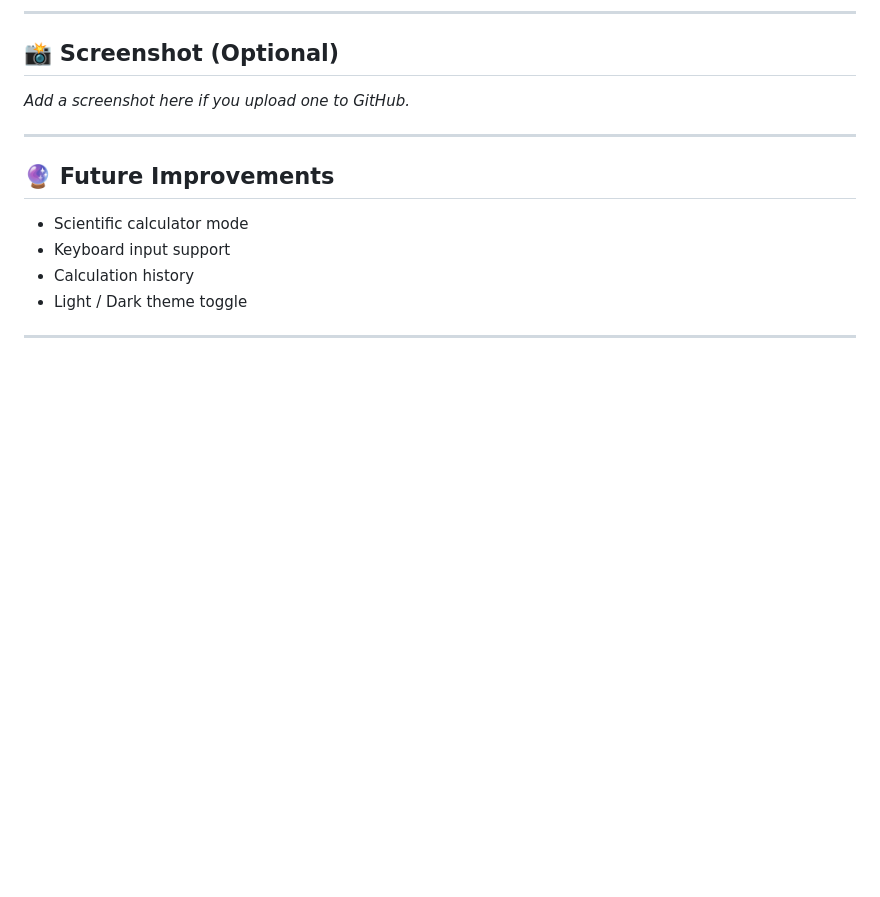
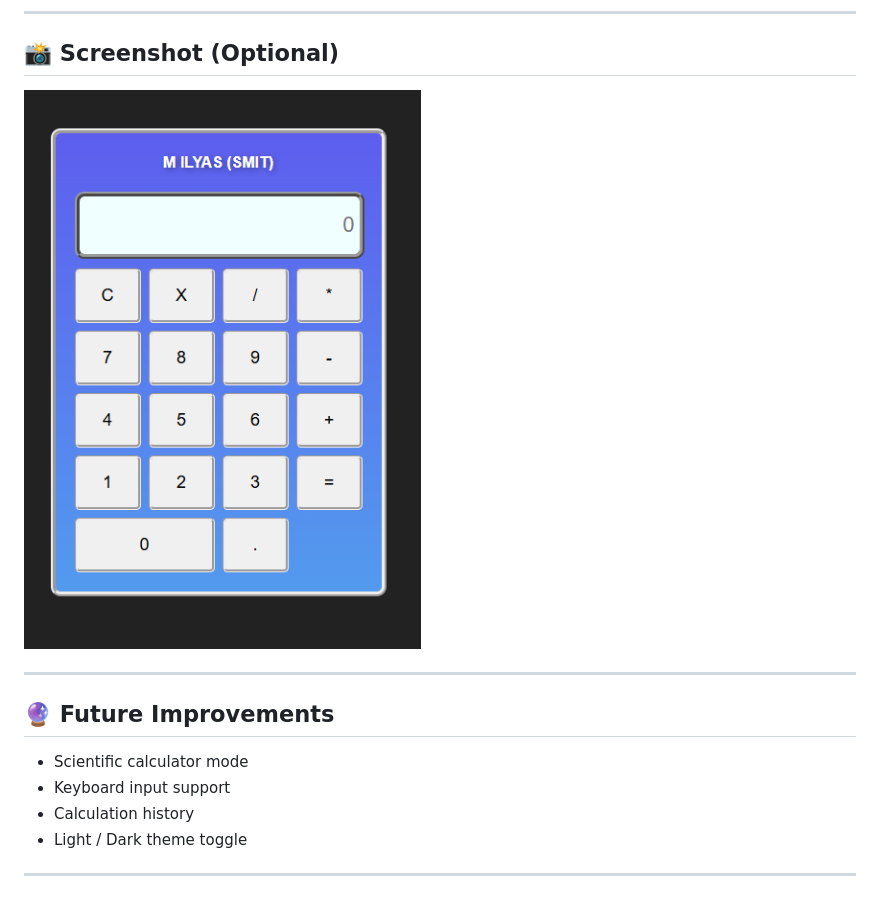
Before and after one commit to milyas1264/JS-Calculator, a Markdown page: calculator/README.md, the part around the change. GitHub-like rendering; pictures changed too: calculator/image-1.png (added); blank space fills up the shorter version.

```diff
--- a/calculator/README.md
+++ b/calculator/README.md
@@ -75,7 +75,7 @@ No server or installation required.
 
 ## 📸 Screenshot (Optional)
 
-*Add a screenshot here if you upload one to GitHub.*
+![alt text](image-1.png)
 
 ---
 
```
